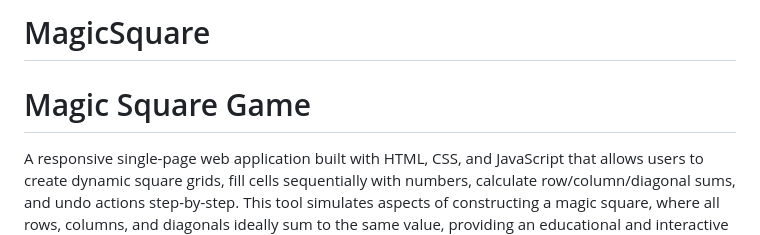
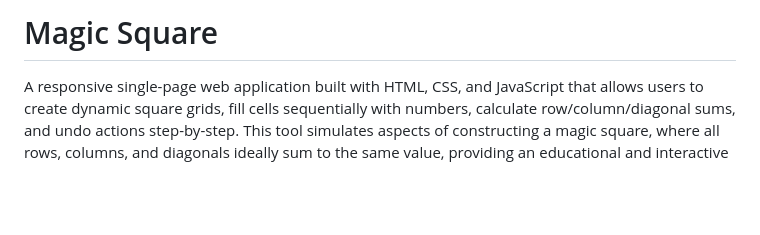
Before and after one commit to sparthibhan/MagicSquare, a Markdown page: README.md, the part around the change. Rendered like a GitHub page; blank space fills up the shorter version.

Commit message:
Modify first header

```diff
--- a/README.md
+++ b/README.md
@@ -1,5 +1,4 @@
-# MagicSquare
-# Magic Square Game
+# Magic Square
 
 A responsive single-page web application built with HTML, CSS, and JavaScript that allows users to create dynamic square grids, fill cells sequentially with numbers, calculate row/column/diagonal sums, and undo actions step-by-step. This tool simulates aspects of constructing a magic square, where all rows, columns, and diagonals ideally sum to the same value, providing an educational and interactive experience for mathematics enthusiasts [web:91][web:92].
 
```
